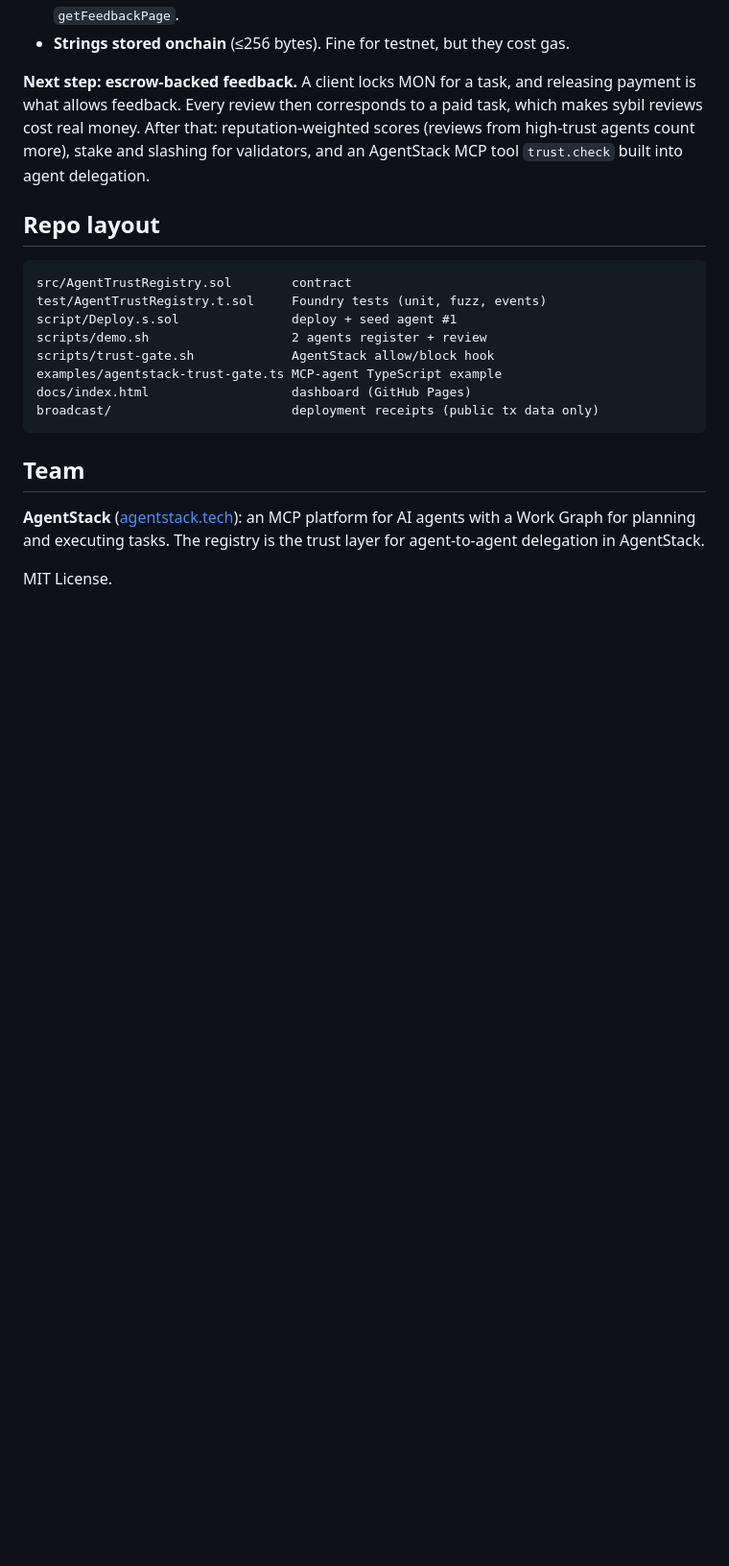
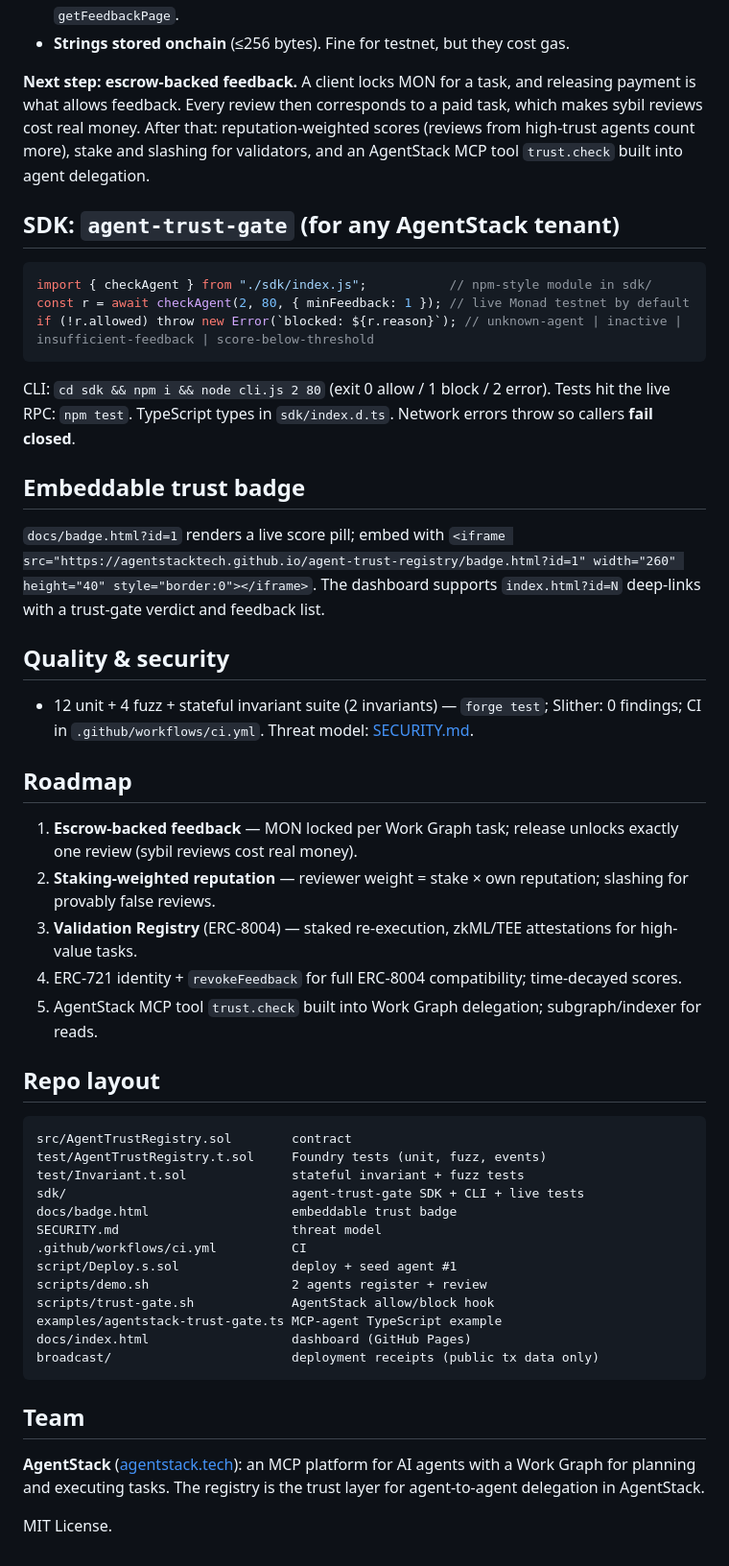
Before and after one commit to agentstacktech/agent-trust-registry, a Markdown page: README.md, the part around one of its changes. Shown at 96% size. Drawn GitHub-style; blank space fills up the shorter version.

Commit message:
docs(README): why Monad (parallel EVM), ERC-8004 alignment table, SDK, badge, quality section, roadmap

````diff
--- a/README.md
+++ b/README.md
@@ -150,10 +166,38 @@ This project is **inspired by** [ERC-8004 "Trustless Agents"](https://eips.ether
 
 **Next step: escrow-backed feedback.** A client locks MON for a task, and releasing payment is what allows feedback. Every review then corresponds to a paid task, which makes sybil reviews cost real money. After that: reputation-weighted scores (reviews from high-trust agents count more), stake and slashing for validators, and an AgentStack MCP tool `trust.check` built into agent delegation.
 
+## SDK: `agent-trust-gate` (for any AgentStack tenant)
+```js
+import { checkAgent } from "./sdk/index.js";           // npm-style module in sdk/
+const r = await checkAgent(2, 80, { minFeedback: 1 }); // live Monad testnet by default
+if (!r.allowed) throw new Error(`blocked: ${r.reason}`); // unknown-agent | inactive | insufficient-feedback | score-below-threshold
+```
+CLI: `cd sdk && npm i && node cli.js 2 80` (exit 0 allow / 1 block / 2 error). Tests hit the live RPC: `npm test`. TypeScript types in `sdk/index.d.ts`. Network errors throw so callers **fail closed**.
+
+## Embeddable trust badge
+`docs/badge.html?id=1` renders a live score pill; embed with
+`<iframe src="https://agentstacktech.github.io/agent-trust-registry/badge.html?id=1" width="260" height="40" style="border:0"></iframe>`.
+The dashboard supports `index.html?id=N` deep-links with a trust-gate verdict and feedback list.
+
+## Quality & security
+- 12 unit + 4 fuzz + stateful invariant suite (2 invariants) — `forge test`; Slither: 0 findings; CI in `.github/workflows/ci.yml`. Threat model: [SECURITY.md](SECURITY.md).
+
+## Roadmap
+1. **Escrow-backed feedback** — MON locked per Work Graph task; release unlocks exactly one review (sybil reviews cost real money).
+2. **Staking-weighted reputation** — reviewer weight = stake × own reputation; slashing for provably false reviews.
+3. **Validation Registry** (ERC-8004) — staked re-execution, zkML/TEE attestations for high-value tasks.
+4. ERC-721 identity + `revokeFeedback` for full ERC-8004 compatibility; time-decayed scores.
+5. AgentStack MCP tool `trust.check` built into Work Graph delegation; subgraph/indexer for reads.
+
 ## Repo layout
 ```
 src/AgentTrustRegistry.sol        contract
 test/AgentTrustRegistry.t.sol     Foundry tests (unit, fuzz, events)
+test/Invariant.t.sol              stateful invariant + fuzz tests
+sdk/                              agent-trust-gate SDK + CLI + live tests
+docs/badge.html                   embeddable trust badge
+SECURITY.md                       threat model
+.github/workflows/ci.yml          CI
 script/Deploy.s.sol               deploy + seed agent #1
 scripts/demo.sh                   2 agents register + review
 scripts/trust-gate.sh             AgentStack allow/block hook
````
Also changed, not shown: other parts of README.md (+16 -0 lines).
